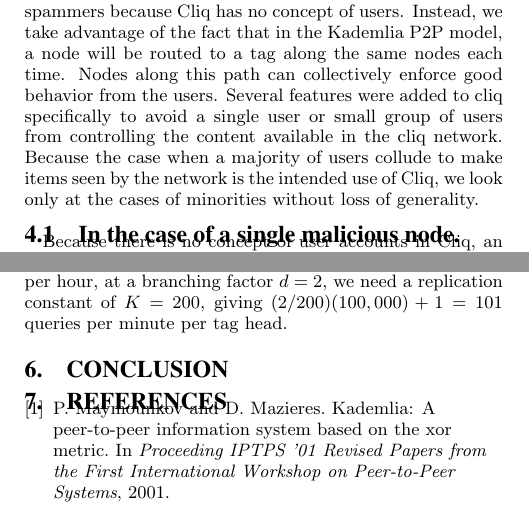
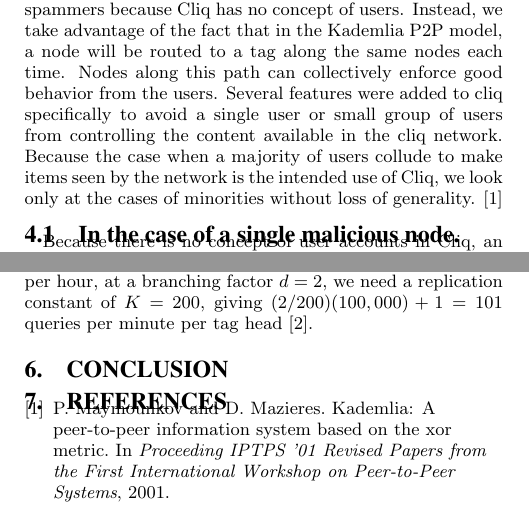
Before and after one commit to angelajiang/cliq-ds-paper, a LaTeX paper (cliq.tex): two parts of the columns of pages 2 and 3 of 3, joined at a grey line, cut so that both start at the same text. Compiled offline with pdfLaTeX.

Commit message:
Cite kademlia, beehiv

```diff
--- a/cliq.tex
+++ b/cliq.tex
@@ -146,7 +146,7 @@ More discussion of these security measures is in \ref{sec:spam}.
 
 \section{Spamming Prevention}
 \label{sec:spam}
-Without registered users or the vantage point of a centralized system, we cannot use traditional methods of detecting spammers. For example, as in Reddit, we cannot ban known spammers because Cliq has no concept of users.  Instead, we take advantage of the fact that in the Kademlia P2P model, a node will be routed to a tag along the same nodes each time. Nodes along this path can collectively enforce good behavior from the users. Several features were added to cliq specifically to avoid a single user or small group of users from controlling the content available in the cliq network. Because the case when a majority of users collude to make items seen by the network is the intended use of Cliq, we look only at the cases of minorities without loss of generality.
+Without registered users or the vantage point of a centralized system, we cannot use traditional methods of detecting spammers. For example, as in Reddit, we cannot ban known spammers because Cliq has no concept of users.  Instead, we take advantage of the fact that in the Kademlia P2P model, a node will be routed to a tag along the same nodes each time. Nodes along this path can collectively enforce good behavior from the users. Several features were added to cliq specifically to avoid a single user or small group of users from controlling the content available in the cliq network. Because the case when a majority of users collude to make items seen by the network is the intended use of Cliq, we look only at the cases of minorities without loss of generality. \cite{kademlia}
 
 \subsection{In the case of a single malicious node.}
 \label{subsec:spamsingle}
@@ -214,7 +214,7 @@ Then in order to achieve approximately $100$ requests per tag per
 minute per tag head for content receiving $600,000$ views per hour, at
 a branching factor $d = 2$, we need a replication constant of $K =
 200$, giving $(2/200)(100,000) + 1 = 101$ queries per minute per tag
-head.
+head \cite{ramasubramanian2004beehive}.
 
 \end{section}
 
```
